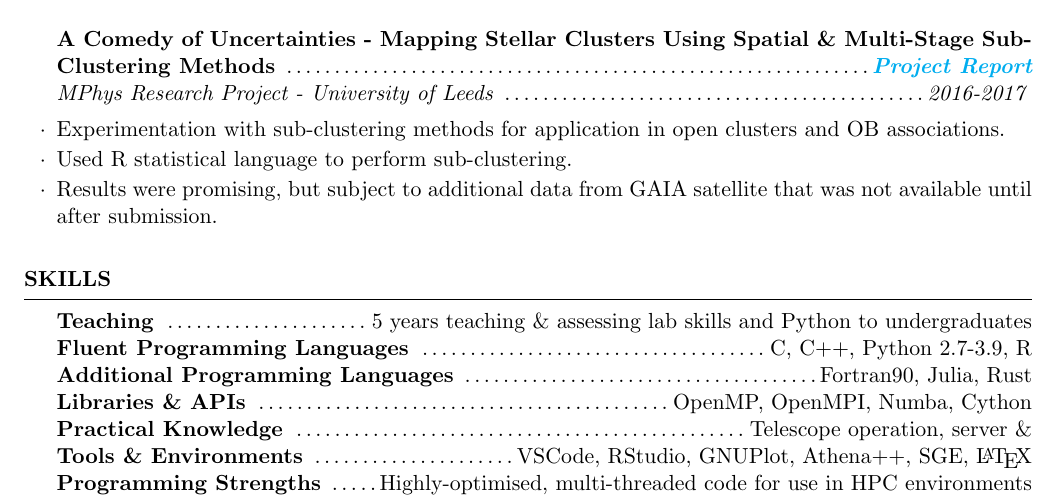
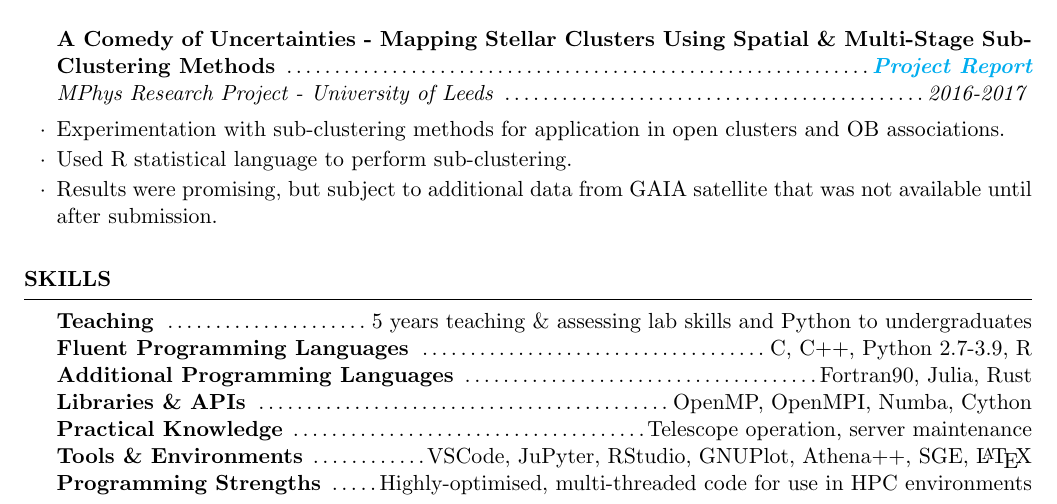
Before and after one commit to jweatson/curriculum-vitae, a LaTeX CV (cv.tex): part of the page, cut so that both start at the same text. Compiled offline with pdfLaTeX.

Commit message:
Quick fix

```diff
--- a/cv.tex
+++ b/cv.tex
@@ -90,8 +90,8 @@ GCSEs \dotfill 13, with 6 A-grade
 {\bf Fluent Programming Languages} \dotfill C, C++, Python 2.7-3.9, R \\
 {\bf Additional Programming Languages} \dotfill Fortran90, Julia, Rust \\
 {\bf Libraries \& APIs} \dotfill OpenMP, OpenMPI, Numba, Cython \\
-{\bf Practical Knowledge} \dotfill Telescope operation, server \& \\
-{\bf Tools \& Environments} \dotfill VSCode, RStudio, GNUPlot, Athena++, SGE, \LaTeX \\
+{\bf Practical Knowledge} \dotfill Telescope operation, server maintenance \\
+{\bf Tools \& Environments} \dotfill VSCode, JuPyter, RStudio, GNUPlot, Athena++, SGE, \LaTeX \\
 {\bf Programming Strengths} \dotfill Highly-optimised, multi-threaded code for use in HPC environments
 
 \end{rSection}
```
Also changed, not shown: cv.pdf.
